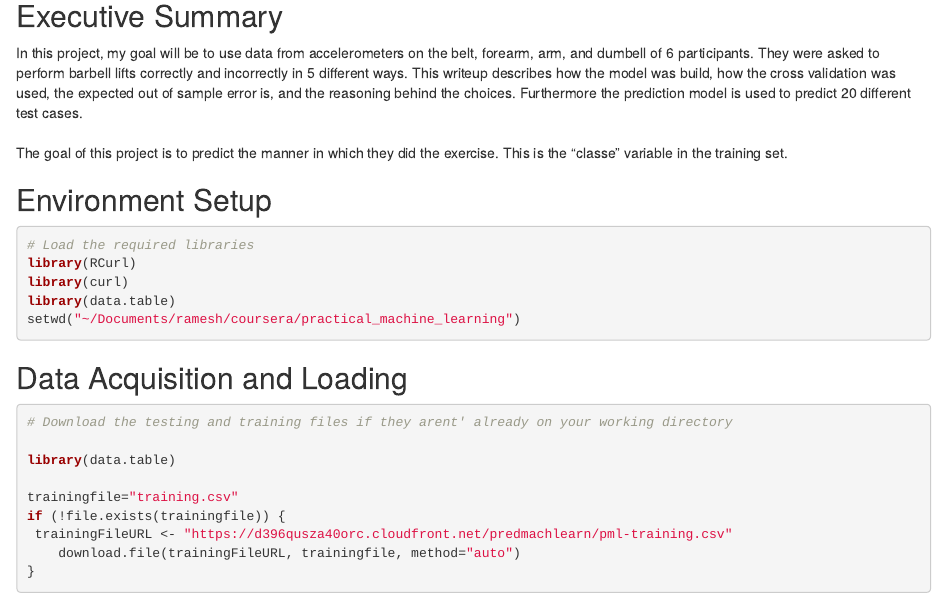
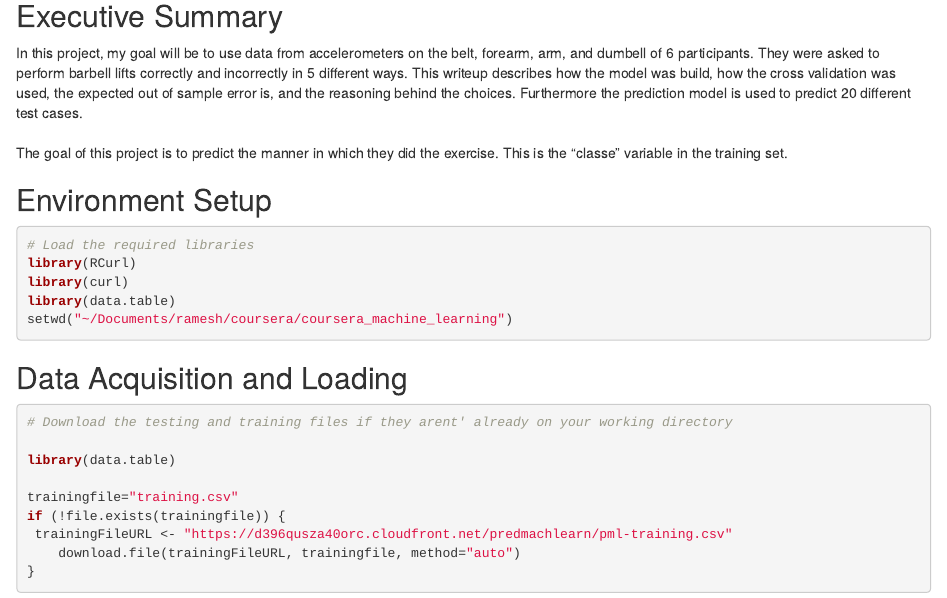
Before and after one commit to onlinebaba/machine_learning, an R Markdown document (coursera_machine_learning/assignment.Rmd): the page in a window 1100 px wide, from 370 px down. Rendered offline with R 4.5, knitr and Pandoc, with nearby package versions; some code elsewhere in the file could not run offline.

Commit message:
PML Assignment Commit #1

````diff
--- a/practical_machine_learning/assignment.Rmd
+++ b/coursera_machine_learning/assignment.Rmd
@@ -34,7 +34,7 @@ The goal of this project is to predict the manner in which they did the exercise
 library(RCurl)
 library(curl)
 library(data.table)
-setwd("~/Documents/ramesh/coursera/practical_machine_learning")
+setwd("~/Documents/ramesh/coursera/coursera_machine_learning")
 ```
 
 ## Data Acquisition and Loading
````
Also changed, not shown: coursera_machine_learning/ML1_notepad.r (renamed from practical_machine_learning/ML1_notepad.r), coursera_machine_learning/ML2_notepad.R (renamed from practical_machine_learning/ML2_notepad.R), coursera_machine_learning/Quiz2.R (renamed from practical_machine_learning/Quiz2.R), coursera_machine_learning/Quiz3.R (renamed from practical_machine_learning/Quiz3.R), coursera_machine_learning/Quiz4.R (renamed from practical_machine_learning/Quiz4.R), coursera_machine_learning/assignment.html, coursera_machine_learning/testing.csv (renamed from practical_machine_learning/testing.csv), 1 other file.
